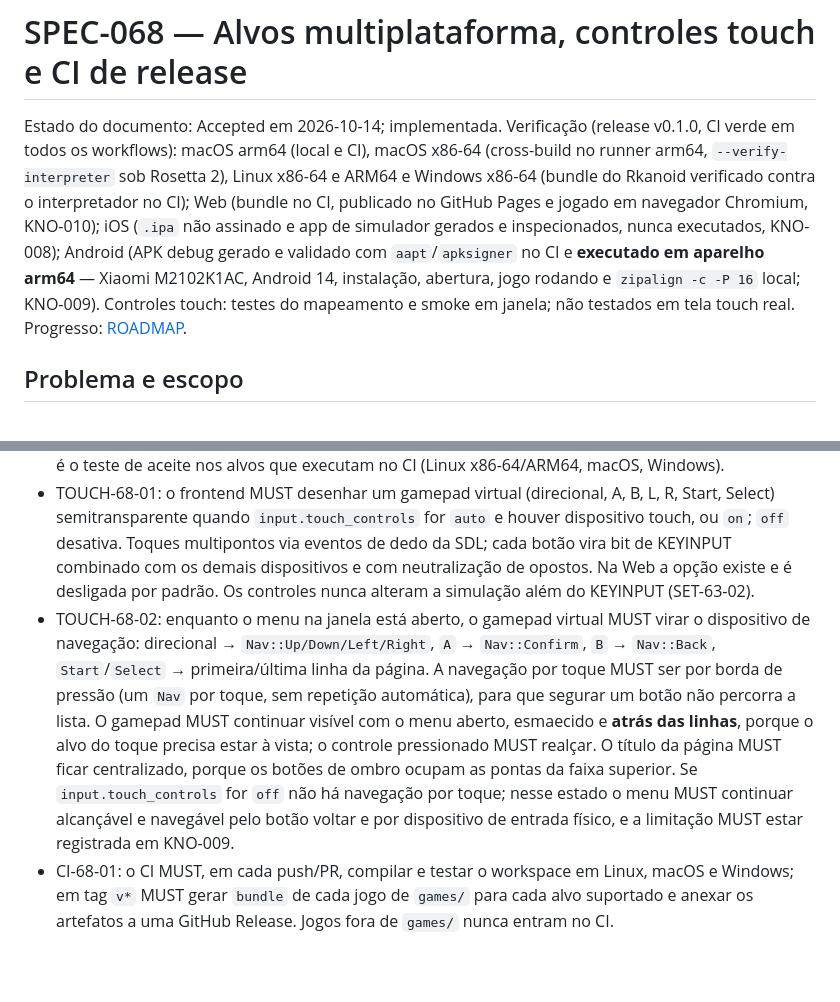
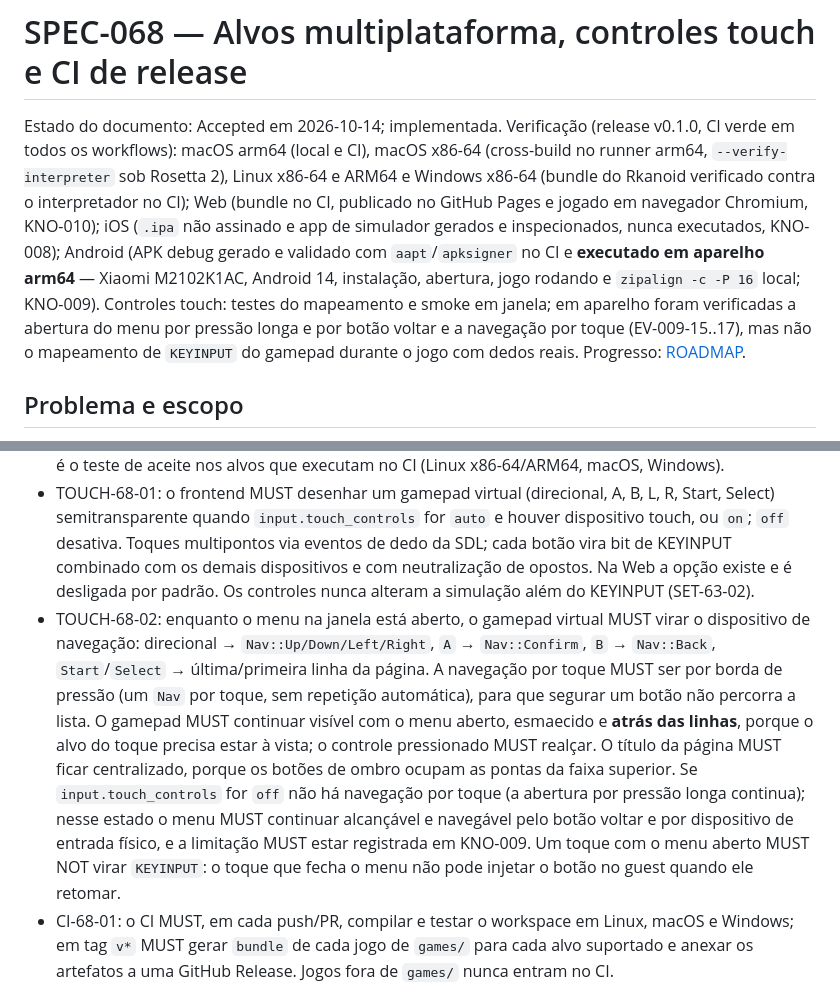
Before and after one commit to james2doyle/gba-recomp, a Markdown page: specs/SPEC-068-multiplatform-targets.md, 2 parts joined by grey strips. GitHub-like rendering; blank space fills up the shorter version.

Commit message:
docs: align the touch contract with the implementation
TOUCH-68-02 mapped Start/Select to primeira/última linha; the code, ADR-043,
KNO-009 (EV-009-16) and building-an-apk.md all say Start jumps to the last
row and Select to the first. The clause for touch_controls = off now also
pins what the 2026-10-24 fixes settled: opening by long press survives off,
and a menu press must never become KEYINPUT (the dismissal leak).

ADR-043 claimed no new drawing (draw_touch reused with lower alpha); the
implementation adds draw_touch_ghost, an outline that cannot paint over the
rows. And SPEC-068 said touch controls were not tested on a real touch
screen while its own acceptance note cites EV-009-15..17 on the device — the
untested part is the gameplay KEYINPUT mapping, and the text now says so.

```diff
--- a/specs/SPEC-068-multiplatform-targets.md
+++ b/specs/SPEC-068-multiplatform-targets.md
@@ -1,6 +1,6 @@
 # SPEC-068 — Alvos multiplataforma, controles touch e CI de release
 
-Estado do documento: Accepted em 2026-10-14; implementada. Verificação (release v0.1.0, CI verde em todos os workflows): macOS arm64 (local e CI), macOS x86-64 (cross-build no runner arm64, `--verify-interpreter` sob Rosetta 2), Linux x86-64 e ARM64 e Windows x86-64 (bundle do Rkanoid verificado contra o interpretador no CI); Web (bundle no CI, publicado no GitHub Pages e jogado em navegador Chromium, KNO-010); iOS (`.ipa` não assinado e app de simulador gerados e inspecionados, nunca executados, KNO-008); Android (APK debug gerado e validado com `aapt`/`apksigner` no CI e **executado em aparelho arm64** — Xiaomi M2102K1AC, Android 14, instalação, abertura, jogo rodando e `zipalign -c -P 16` local; KNO-009). Controles touch: testes do mapeamento e smoke em janela; não testados em tela touch real. Progresso: [ROADMAP](../ROADMAP.md).
+Estado do documento: Accepted em 2026-10-14; implementada. Verificação (release v0.1.0, CI verde em todos os workflows): macOS arm64 (local e CI), macOS x86-64 (cross-build no runner arm64, `--verify-interpreter` sob Rosetta 2), Linux x86-64 e ARM64 e Windows x86-64 (bundle do Rkanoid verificado contra o interpretador no CI); Web (bundle no CI, publicado no GitHub Pages e jogado em navegador Chromium, KNO-010); iOS (`.ipa` não assinado e app de simulador gerados e inspecionados, nunca executados, KNO-008); Android (APK debug gerado e validado com `aapt`/`apksigner` no CI e **executado em aparelho arm64** — Xiaomi M2102K1AC, Android 14, instalação, abertura, jogo rodando e `zipalign -c -P 16` local; KNO-009). Controles touch: testes do mapeamento e smoke em janela; em aparelho foram verificadas a abertura do menu por pressão longa e por botão voltar e a navegação por toque (EV-009-15..17), mas não o mapeamento de `KEYINPUT` do gamepad durante o jogo com dedos reais. Progresso: [ROADMAP](../ROADMAP.md).
 
 ## Problema e escopo
 
@@ -18,7 +18,7 @@ Pacotes `aot-compatible` só existem hoje para macOS arm64. Esta spec define com
 - TGT-68-03: companions (`gba-settings`, `gba-party`) MUST acompanhar os alvos desktop; em iOS, Android e Web as configurações ficam no menu dentro da janela e a party fica fora do escopo inicial (Web: sem tokio/webrtc-rs; um adaptador WebRTC do navegador é trabalho futuro).
 - TGT-68-04: a equivalência NB-62-01 MUST valer em todos os alvos; `--headless --verify-interpreter` é o teste de aceite nos alvos que executam no CI (Linux x86-64/ARM64, macOS, Windows).
 - TOUCH-68-01: o frontend MUST desenhar um gamepad virtual (direcional, A, B, L, R, Start, Select) semitransparente quando `input.touch_controls` for `auto` e houver dispositivo touch, ou `on`; `off` desativa. Toques multipontos via eventos de dedo da SDL; cada botão vira bit de KEYINPUT combinado com os demais dispositivos e com neutralização de opostos. Na Web a opção existe e é desligada por padrão. Os controles nunca alteram a simulação além do KEYINPUT (SET-63-02).
-- TOUCH-68-02: enquanto o menu na janela está aberto, o gamepad virtual MUST virar o dispositivo de navegação: direcional → `Nav::Up/Down/Left/Right`, `A` → `Nav::Confirm`, `B` → `Nav::Back`, `Start`/`Select` → primeira/última linha da página. A navegação por toque MUST ser por borda de pressão (um `Nav` por toque, sem repetição automática), para que segurar um botão não percorra a lista. O gamepad MUST continuar visível com o menu aberto, esmaecido e **atrás das linhas**, porque o alvo do toque precisa estar à vista; o controle pressionado MUST realçar. O título da página MUST ficar centralizado, porque os botões de ombro ocupam as pontas da faixa superior. Se `input.touch_controls` for `off` não há navegação por toque; nesse estado o menu MUST continuar alcançável e navegável pelo botão voltar e por dispositivo de entrada físico, e a limitação MUST estar registrada em KNO-009.
+- TOUCH-68-02: enquanto o menu na janela está aberto, o gamepad virtual MUST virar o dispositivo de navegação: direcional → `Nav::Up/Down/Left/Right`, `A` → `Nav::Confirm`, `B` → `Nav::Back`, `Start`/`Select` → última/primeira linha da página. A navegação por toque MUST ser por borda de pressão (um `Nav` por toque, sem repetição automática), para que segurar um botão não percorra a lista. O gamepad MUST continuar visível com o menu aberto, esmaecido e **atrás das linhas**, porque o alvo do toque precisa estar à vista; o controle pressionado MUST realçar. O título da página MUST ficar centralizado, porque os botões de ombro ocupam as pontas da faixa superior. Se `input.touch_controls` for `off` não há navegação por toque (a abertura por pressão longa continua); nesse estado o menu MUST continuar alcançável e navegável pelo botão voltar e por dispositivo de entrada físico, e a limitação MUST estar registrada em KNO-009. Um toque com o menu aberto MUST NOT virar `KEYINPUT`: o toque que fecha o menu não pode injetar o botão no guest quando ele retomar.
 - CI-68-01: o CI MUST, em cada push/PR, compilar e testar o workspace em Linux, macOS e Windows; em tag `v*` MUST gerar `bundle` de cada jogo de `games/` para cada alvo suportado e anexar os artefatos a uma GitHub Release. Jogos fora de `games/` nunca entram no CI.
 
 ## Critérios de aceite
```
Also changed, not shown: adr/ADR-043-touch-menu-navigation.md (+1 -1 lines).
